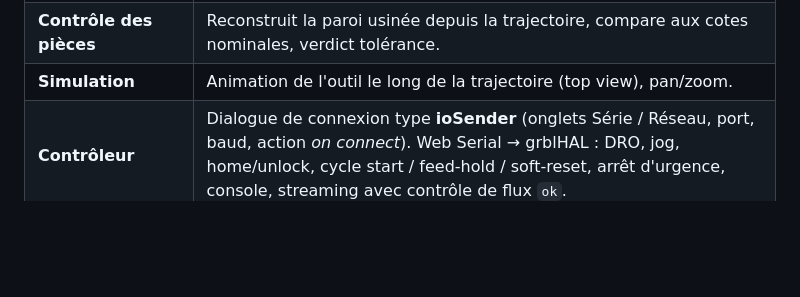
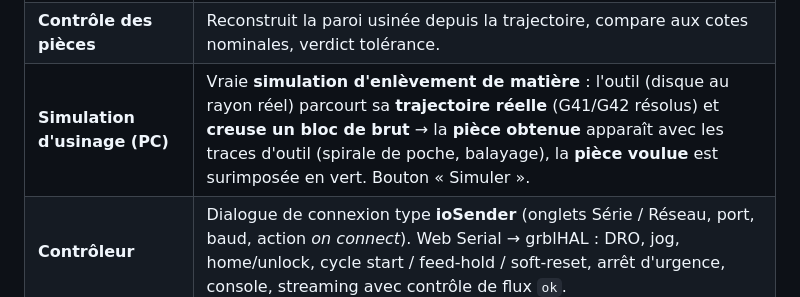
Before and after one commit to thefhiter/grblhal-studio, a Markdown page: README.md, the part around the change. Drawn GitHub-style; blank space fills up the shorter version.

Commit message:
docs: PC material-removal simulation
Co-Authored-By: Claude Opus 4.8 <noreply@anthropic.com>

```diff
--- a/README.md
+++ b/README.md
@@ -28,7 +28,7 @@ grblHAL gère nativement la **correction de longueur** d'outil (`G43 H`, palpage
 | **Évidement de poche** | Ébauche par passes concentriques (offsets successifs vers l'intérieur au pas radial *ae*), centre→bord, gestion des poches à étranglement. Option « Opération → Poche ». |
 | **Décalages pièce** | Éditeur **G54–G59** (repères d'origine pièce) : X/Y/Z éditables, *Position → décalage* (depuis le DRO), *Zéro ici* (`G10 L20`), *Activer*, *Appliquer* (`G10 L2`). Un décalage pièce décale **tous** les outils — le pendant du décalage d'outil (cf. tip Haas). |
 | **Contrôle des pièces** | Reconstruit la paroi usinée depuis la trajectoire, compare aux cotes nominales, verdict tolérance. |
-| **Simulation** | Animation de l'outil le long de la trajectoire (top view), pan/zoom. |
+| **Simulation d'usinage (PC)** | Vraie **simulation d'enlèvement de matière** : l'outil (disque au rayon réel) parcourt sa **trajectoire réelle** (G41/G42 résolus) et **creuse un bloc de brut** → la **pièce obtenue** apparaît avec les traces d'outil (spirale de poche, balayage), la **pièce voulue** est surimposée en vert. Bouton « Simuler ». |
 | **Contrôleur** | Dialogue de connexion type **ioSender** (onglets Série / Réseau, port, baud, action *on connect*). Web Serial → grblHAL : DRO, jog, home/unlock, cycle start / feed-hold / soft-reset, arrêt d'urgence, console, streaming avec contrôle de flux `ok`. |
 
 ## Référence : réglage manuel des outils (tour)
```
